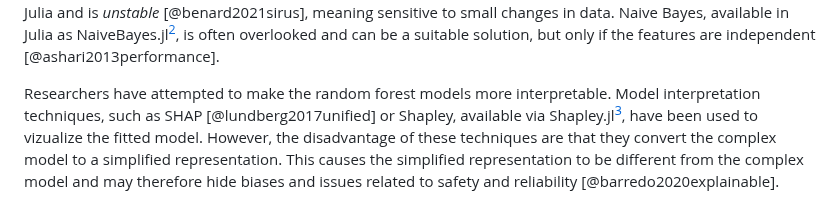
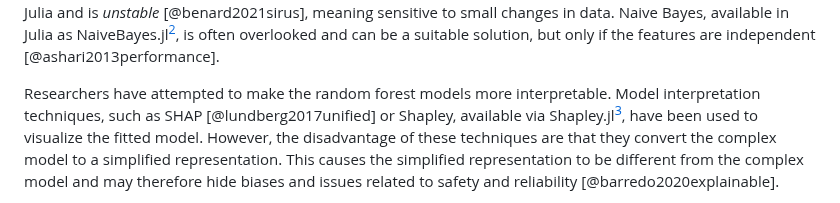
Before and after one commit to rikhuijzer/SIRUS.jl, a Markdown page: paper/paper.md, the part around the change. Drawn GitHub-style.

Commit message:
Fix one typo

```diff
--- a/paper/paper.md
+++ b/paper/paper.md
@@ -46,7 +46,7 @@ RuleFit is not available in Julia and is _unstable_ [@benard2021sirus], meaning
 Naive Bayes, available in Julia as NaiveBayes.jl[^2], is often overlooked and can be a suitable solution, but only if the features are independent [@ashari2013performance].
 
 Researchers have attempted to make the random forest models more interpretable.
-Model interpretation techniques, such as SHAP [@lundberg2017unified] or Shapley, available via Shapley.jl[^5], have been used to vizualize the fitted model.
+Model interpretation techniques, such as SHAP [@lundberg2017unified] or Shapley, available via Shapley.jl[^5], have been used to visualize the fitted model.
 However, the disadvantage of these techniques are that they convert the complex model to a simplified representation.
 This causes the simplified representation to be different from the complex model and may therefore hide biases and issues related to safety and reliability [@barredo2020explainable].
 
```
